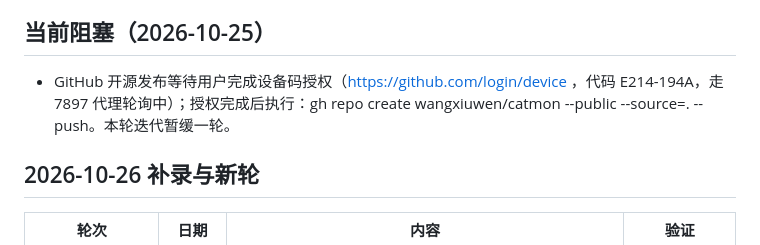
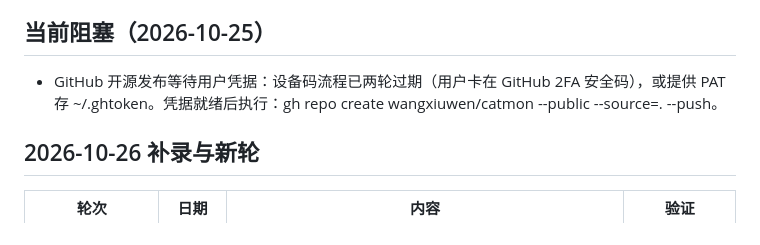
Before and after one commit to wangxiuwen/catMon, a Markdown page: ROUNDS.md, the part around the change. GitHub-like rendering.

Commit message:
docs: 刷新授权阻塞说明

```diff
--- a/ROUNDS.md
+++ b/ROUNDS.md
@@ -77,7 +77,7 @@
 
 ## 当前阻塞（2026-10-25）
 
-- GitHub 开源发布等待用户完成设备码授权（https://github.com/login/device ，代码 E214-194A，走 7897 代理轮询中）；授权完成后执行：gh repo create wangxiuwen/catmon --public --source=. --push。本轮迭代暂缓一轮。
+- GitHub 开源发布等待用户凭据：设备码流程已两轮过期（用户卡在 GitHub 2FA 安全码），或提供 PAT 存 ~/.ghtoken。凭据就绪后执行：gh repo create wangxiuwen/catmon --public --source=. --push。
 
 ## 2026-10-26 补录与新轮
 
```
